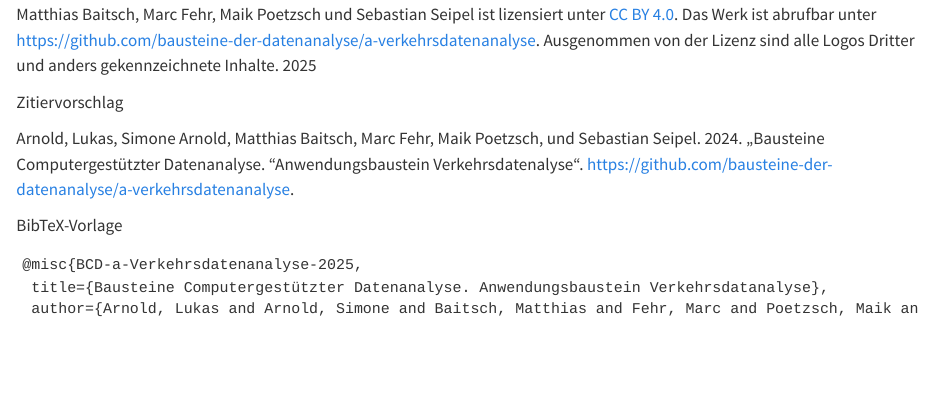
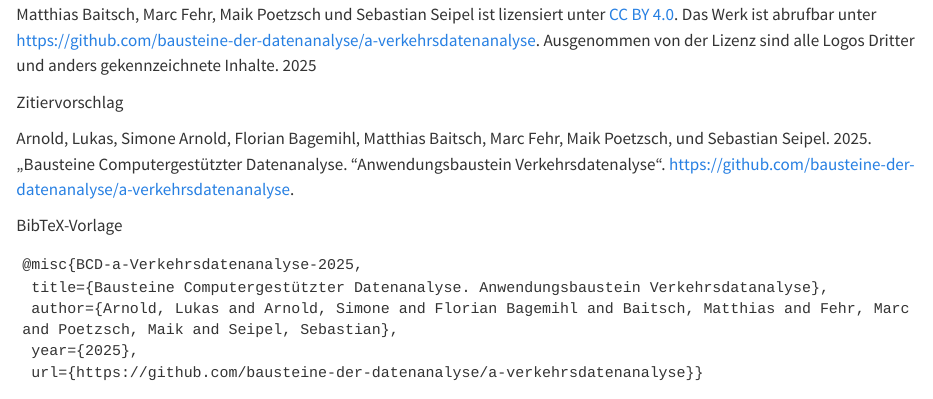
Before and after one commit to bausteine-der-datenanalyse/a-verkehrsmengen, a Quarto document (index.qmd): the page in a window 1100 px wide, from 130 px down. Rendered offline with R 4.5, knitr and Pandoc in place of Quarto, with nearby package versions.

Commit message:
Update Zitiervorschlag

````diff
--- a/index.qmd
+++ b/index.qmd
@@ -15,8 +15,8 @@ Ausgenommen von der Lizenz sind alle Logos Dritter und anders gekennzeichnete In
 
 Zitiervorschlag
 
-Arnold, Lukas, Simone Arnold, Matthias Baitsch, Marc Fehr, Maik Poetzsch, und
-Sebastian Seipel. 2024. „Bausteine Computergestützter Datenanalyse.
+Arnold, Lukas, Simone Arnold, Florian Bagemihl, Matthias Baitsch, Marc Fehr, Maik Poetzsch, und
+Sebastian Seipel. 2025. „Bausteine Computergestützter Datenanalyse.
 "Anwendungsbaustein Verkehrsdatenalyse“. <https://github.com/bausteine-der-datenanalyse/a-verkehrsdatenanalyse>.
 
 BibTeX-Vorlage
@@ -24,7 +24,7 @@ BibTeX-Vorlage
 ```
 @misc{BCD-a-Verkehrsdatenanalyse-2025,
  title={Bausteine Computergestützter Datenanalyse. Anwendungsbaustein Verkehrsdatanalyse},
- author={Arnold, Lukas and Arnold, Simone and Baitsch, Matthias and Fehr, Marc and Poetzsch, Maik and Seipel, Sebastian},
+ author={Arnold, Lukas and Arnold, Simone and Florian Bagemihl and Baitsch, Matthias and Fehr, Marc and Poetzsch, Maik and Seipel, Sebastian},
  year={2025},
  url={https://github.com/bausteine-der-datenanalyse/a-verkehrsdatenanalyse}}
 ```
````
